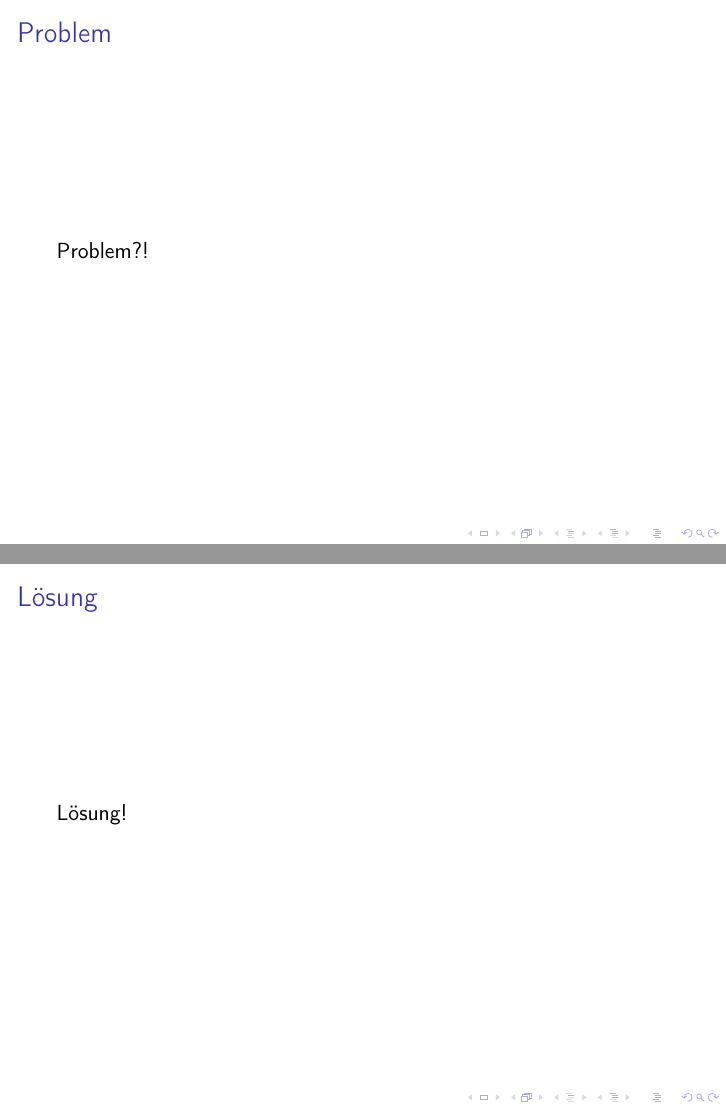
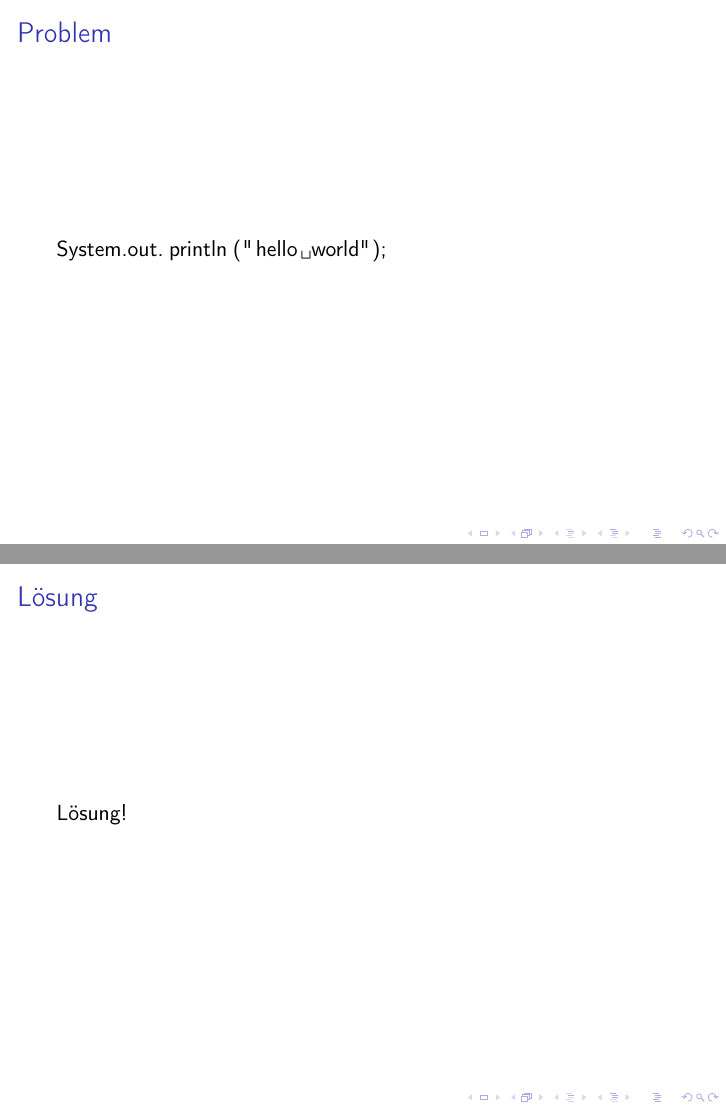
Before and after one commit to SuperTux88/TD2k11-Vortrag-Mockito---PowerMock, LaTeX slides (mocking.tex): pages 11 and 12 of 15, joined at a grey line. Compiled offline with pdfLaTeX.

Commit message:
listing package eingebunden.

```diff
--- a/mocking.tex
+++ b/mocking.tex
@@ -6,6 +6,9 @@
 \usepackage[ngerman]{babel}
 \usepackage[T1]{fontenc}
 \usepackage{graphicx}
+
+
+\usepackage{listings} \lstset{numbers=left, numberstyle=\tiny, numbersep=5pt} \lstset{language=Java}
 
 %\usetheme{}
 % BUILD SCRIPT HOOKS - DO NOT REMOVE THIS COMMENTS %
@@ -111,7 +114,7 @@
 
 			\begin{frame}
 				\frametitle{Problem}
-				Problem?!
+				\lstinline|System.out.println("hello world");|
 			\end{frame}
 
 			\begin{frame}
@@ -122,9 +125,20 @@
 
 		\subsection{Problem 2}
 
-			\begin{frame}
+			\begin{frame}[fragile]
 				\frametitle{Problem}
-				Problem!?!??!
+
+				\begin{lstlisting}
+					@BadStyle
+					public class Foo {
+						private Bar bar = Bar.getInstance();
+
+						public void callBar(){
+							bar.call("oh, hi!");
+						}
+					}
+				\end{lstlisting}
+
 			\end{frame}
 
 			\begin{frame}
```
